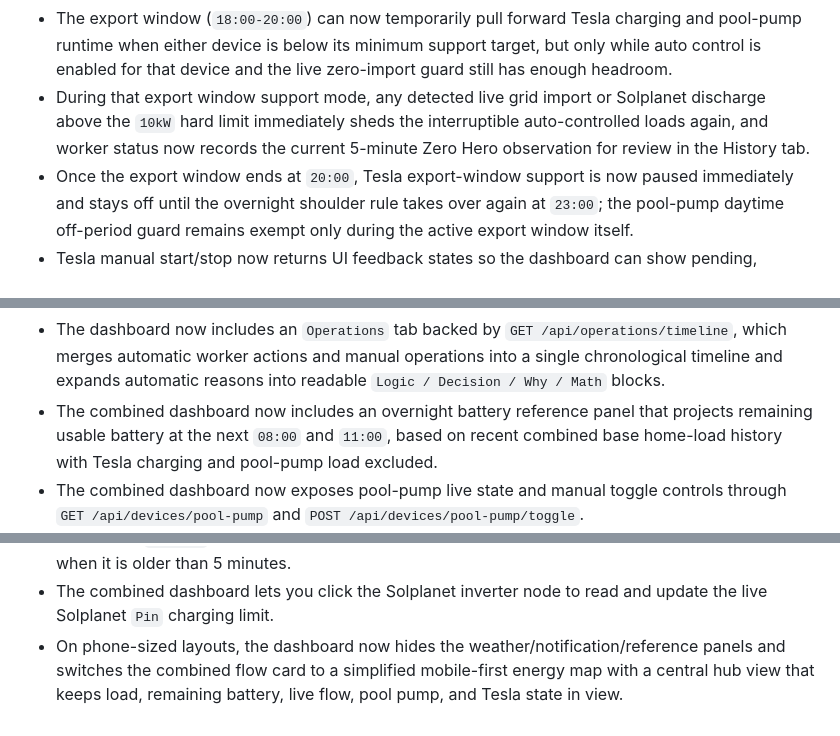
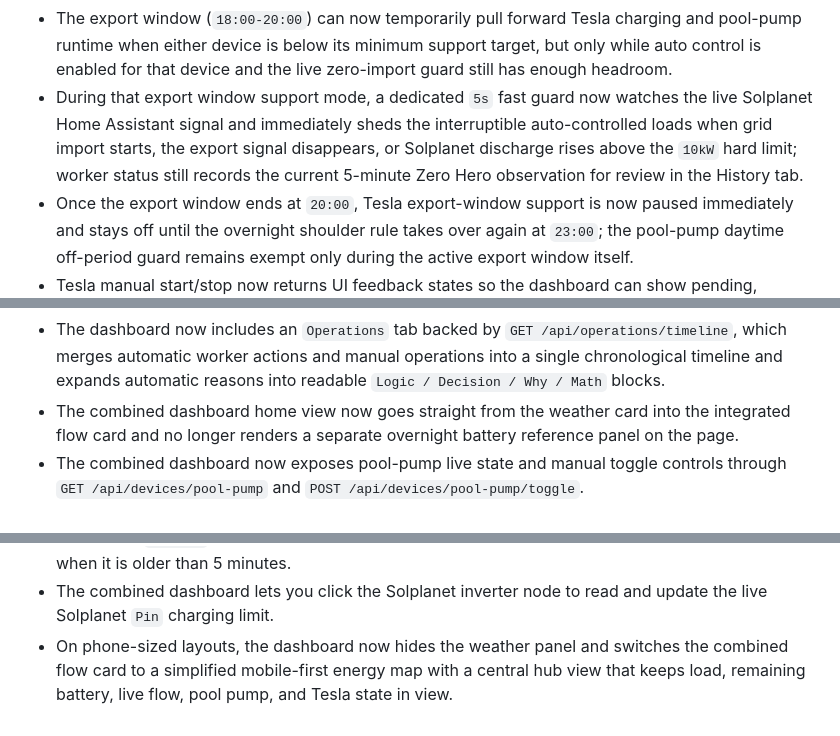
Before and after one commit to leo-xiangyu-cai/Wattimize, a Markdown page: README.md, 3 parts joined by grey strips. Drawn GitHub-style.

Commit message:
Refresh README for export guard and dashboard layout

```diff
--- a/README.md
+++ b/README.md
@@ -182,14 +182,14 @@ First-run configuration:
 - SAJ profile automation still respects per-window rule switches before issuing control actions.
 - The overnight shoulder window (`23:00-11:00`) now computes a shared overnight battery budget after reserving projected home load, then allocates the remaining power between Tesla and the pool pump according to the live priority winner, the Tesla forced-charge threshold, and the pool pump's 24-hour minimum-runtime requirement.
 - The export window (`18:00-20:00`) can now temporarily pull forward Tesla charging and pool-pump runtime when either device is below its minimum support target, but only while auto control is enabled for that device and the live zero-import guard still has enough headroom.
-- During that export window support mode, any detected live grid import or Solplanet discharge above the `10kW` hard limit immediately sheds the interruptible auto-controlled loads again, and worker status now records the current 5-minute Zero Hero observation for review in the History tab.
+- During that export window support mode, a dedicated `5s` fast guard now watches the live Solplanet Home Assistant signal and immediately sheds the interruptible auto-controlled loads when grid import starts, the export signal disappears, or Solplanet discharge rises above the `10kW` hard limit; worker status still records the current 5-minute Zero Hero observation for review in the History tab.
 - Once the export window ends at `20:00`, Tesla export-window support is now paused immediately and stays off until the overnight shoulder rule takes over again at `23:00`; the pool-pump daytime off-period guard remains exempt only during the active export window itself.
 - Tesla manual start/stop now returns UI feedback states so the dashboard can show pending, success, and failure confirmation after `/api/tesla/control/charging`.
 - Tesla manual current control is available through `POST /api/tesla/control/current`, and the combined dashboard shows pending current-change state until Home Assistant confirms it.
 - The combined Tesla card now shows battery energy, live voltage, charge ETA, and an inline current-control trigger instead of only the raw charging power number.
 - Manual inverter and backend actions now register operation definitions plus run history in SQLite so the UI can reconcile pending and completed control actions.
 - The dashboard now includes an `Operations` tab backed by `GET /api/operations/timeline`, which merges automatic worker actions and manual operations into a single chronological timeline and expands automatic reasons into readable `Logic / Decision / Why / Math` blocks.
-- The combined dashboard now includes an overnight battery reference panel that projects remaining usable battery at the next `08:00` and `11:00`, based on recent combined base home-load history with Tesla charging and pool-pump load excluded.
+- The combined dashboard home view now goes straight from the weather card into the integrated flow card and no longer renders a separate overnight battery reference panel on the page.
 - The combined dashboard now exposes pool-pump live state and manual toggle controls through `GET /api/devices/pool-pump` and `POST /api/devices/pool-pump/toggle`.
 - The overnight shoulder automation matrix now includes `pool_pump_overnight_control`, which can keep the pool pump inside the configured `23:00-05:00` battery budget and reports its runtime budget in worker status.
 - That runtime budget now divides usable remaining battery by the current overnight runtime load, defined as current base home load plus pool-pump power, and also includes Tesla runtime power when Tesla is expected to stay active, so the dashboard formula matches the actual control calculation.
@@ -198,4 +198,4 @@ First-run configuration:
 - The Time Window dashboard now includes a device-priority card with a non-linear Tesla SoC score (`80%+ => 0`, `60%-80% => 0..45`, `40%-60% => 45..100`, `<=40% => 100`), pool-pump priority hours from the current `11:00 -> next 11:00` window (`day 11:00-23:00 ×1`, `night 23:00-11:00 ×2`), the pool pump's rolling 24-hour runtime, and inline controls for both the Tesla forced-charge threshold and the pool-pump minimum-runtime target.
 - Dashboard auto-refresh defaults to 30 seconds, keeps the last summary cached locally for instant first paint, updates the combined flow card as soon as the latest snapshot request returns, makes the manual `Refresh` button trigger a real reload, and only highlights the combined snapshot as stale when it is older than 5 minutes.
 - The combined dashboard lets you click the Solplanet inverter node to read and update the live Solplanet `Pin` charging limit.
-- On phone-sized layouts, the dashboard now hides the weather/notification/reference panels and switches the combined flow card to a simplified mobile-first energy map with a central hub view that keeps load, remaining battery, live flow, pool pump, and Tesla state in view.
+- On phone-sized layouts, the dashboard now hides the weather panel and switches the combined flow card to a simplified mobile-first energy map with a central hub view that keeps load, remaining battery, live flow, pool pump, and Tesla state in view.
```
